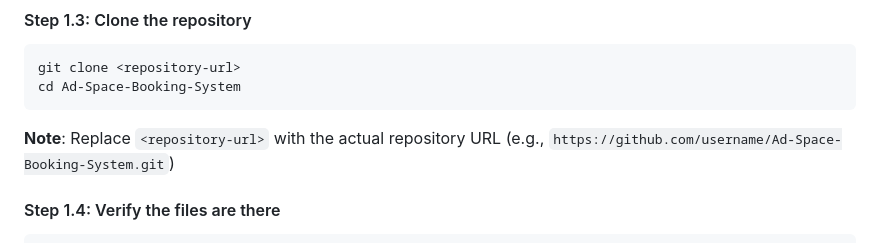
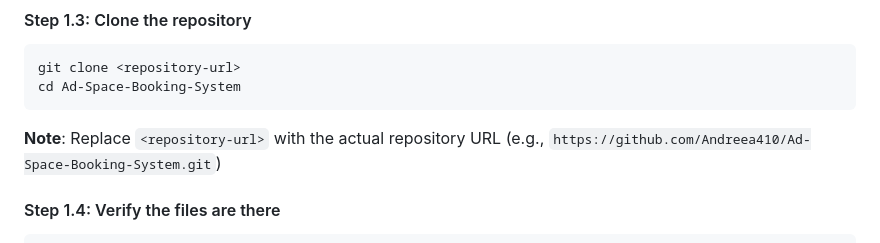
Before and after one commit to Andreea410/Ad-Space-Booking-System, a Markdown page: README.md, the part around the change. Rendered like a GitHub page.

Commit message:
Update repository URL in README.md

````diff
--- a/README.md
+++ b/README.md
@@ -145,7 +145,7 @@ git clone <repository-url>
 cd Ad-Space-Booking-System
 ```
 
-**Note**: Replace `<repository-url>` with the actual repository URL (e.g., `https://github.com/username/Ad-Space-Booking-System.git`)
+**Note**: Replace `<repository-url>` with the actual repository URL (e.g., `https://github.com/Andreea410/Ad-Space-Booking-System.git`)
 
 #### Step 1.4: Verify the files are there
 
````
